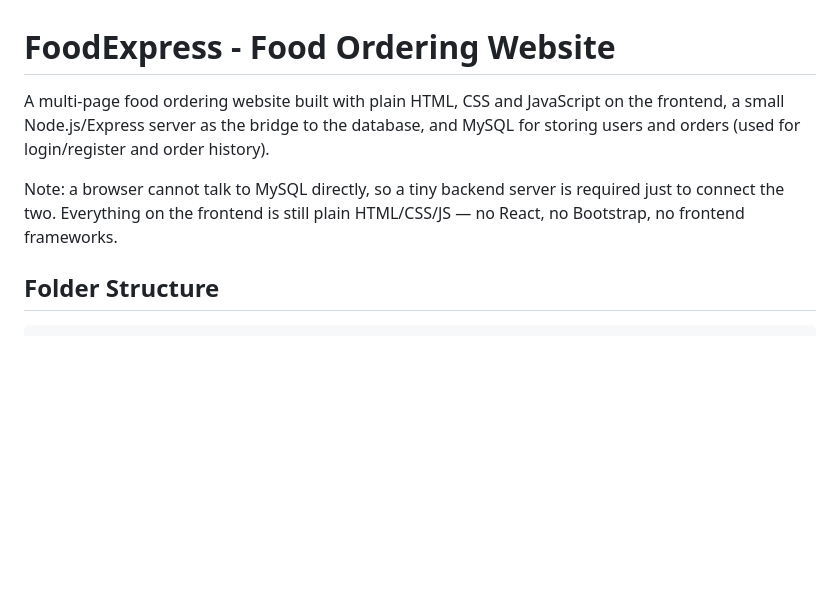
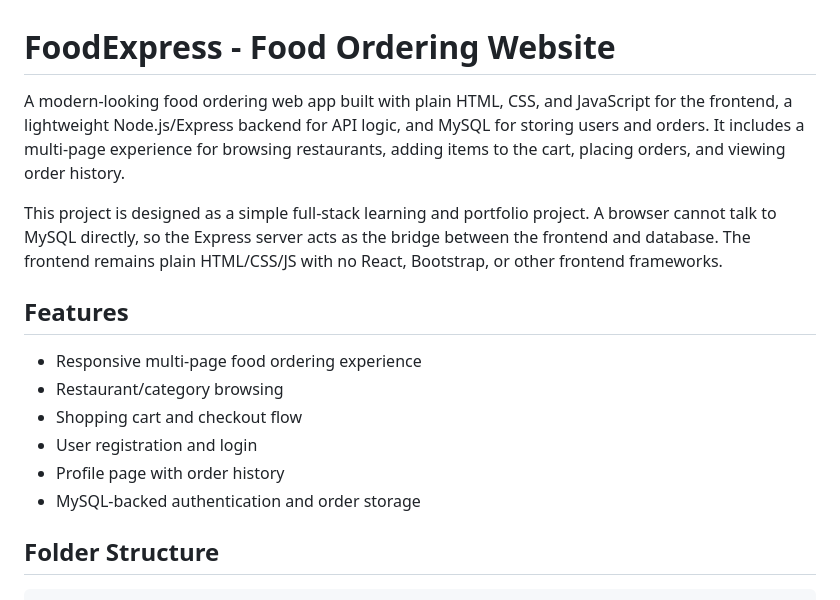
Before and after one commit to amnfolio/food-ordering-website, a Markdown page: README.md, the part around the change. GitHub-like rendering; blank space fills up the shorter version.

Commit message:
Improve project README

```diff
--- a/README.md
+++ b/README.md
@@ -1,13 +1,23 @@
 # FoodExpress - Food Ordering Website
 
-A multi-page food ordering website built with plain HTML, CSS and JavaScript
-on the frontend, a small Node.js/Express server as the bridge to the
-database, and MySQL for storing users and orders (used for login/register
-and order history).
+A modern-looking food ordering web app built with plain HTML, CSS, and JavaScript
+for the frontend, a lightweight Node.js/Express backend for API logic, and MySQL
+for storing users and orders. It includes a multi-page experience for browsing
+restaurants, adding items to the cart, placing orders, and viewing order history.
 
-Note: a browser cannot talk to MySQL directly, so a tiny backend server is
-required just to connect the two. Everything on the frontend is still plain
-HTML/CSS/JS — no React, no Bootstrap, no frontend frameworks.
+This project is designed as a simple full-stack learning and portfolio project.
+A browser cannot talk to MySQL directly, so the Express server acts as the bridge
+between the frontend and database. The frontend remains plain HTML/CSS/JS with no
+React, Bootstrap, or other frontend frameworks.
+
+## Features
+
+- Responsive multi-page food ordering experience
+- Restaurant/category browsing
+- Shopping cart and checkout flow
+- User registration and login
+- Profile page with order history
+- MySQL-backed authentication and order storage
 
 ## Folder Structure
 
```
